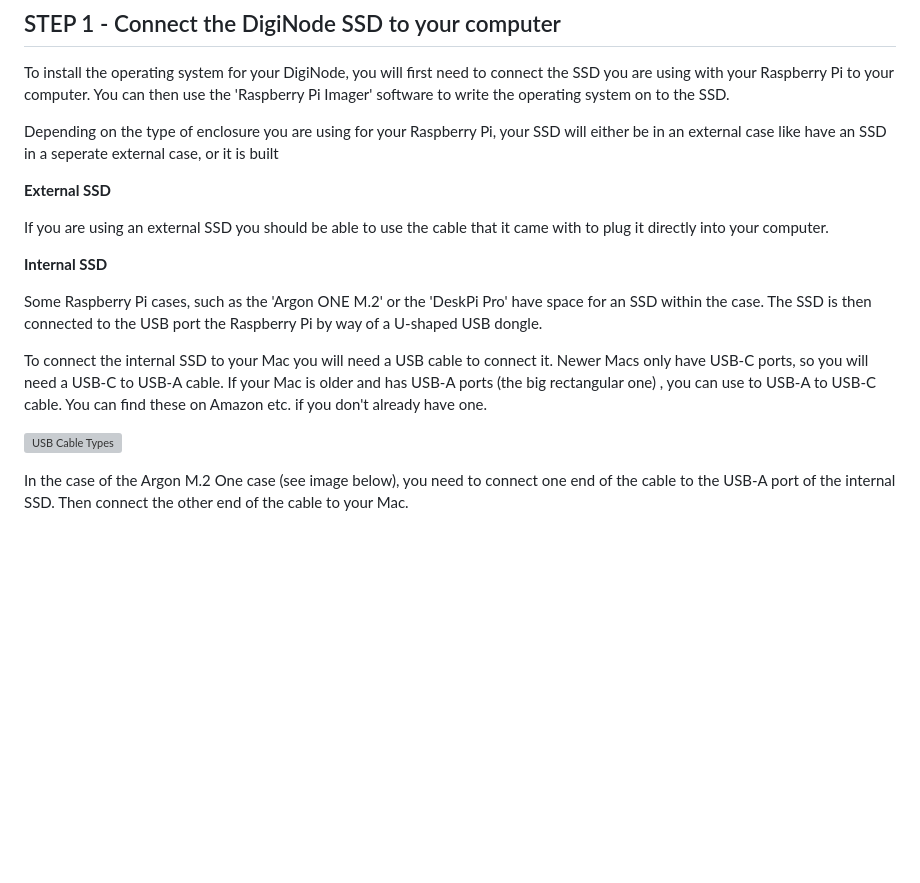
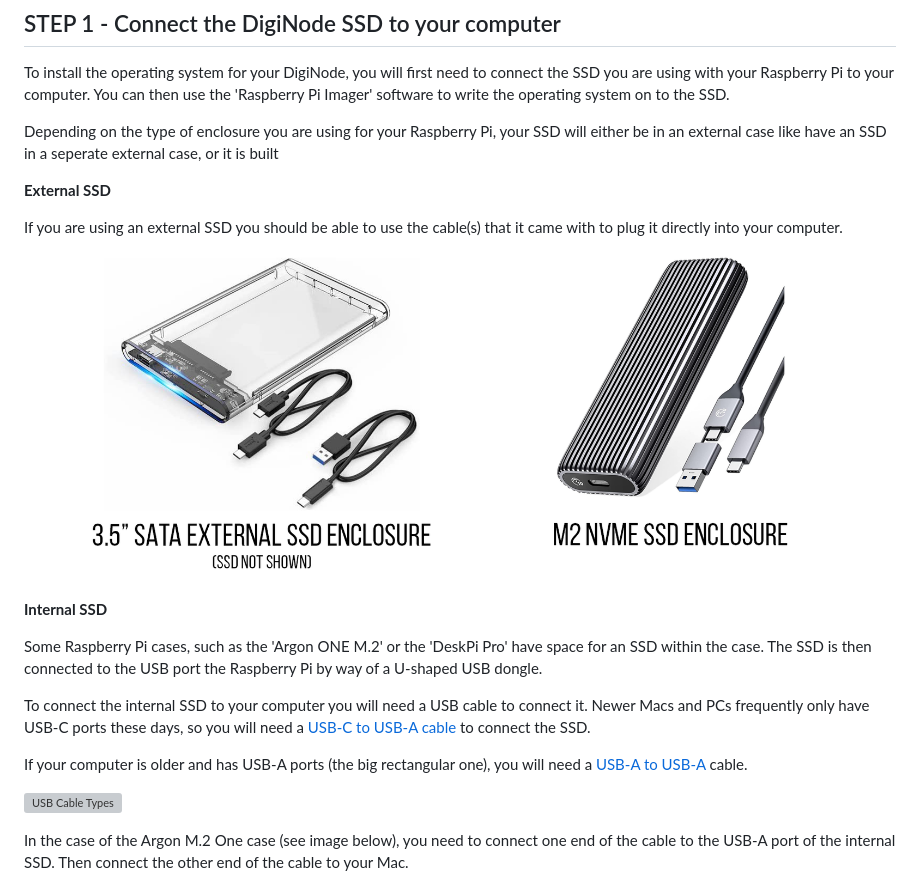
Before and after one commit to DigiNode-Tools/diginode-tools, a Markdown page: docs/rpi_setup_step1_connect_ssd.md, the part around the change. GitHub-like rendering; pictures changed too: images/ssd_enclosures.png (added); blank space fills up the shorter version; grey boxes are pictures that could not be loaded.

Commit message:
add ssd enclosures screenshot

```diff
--- a/docs/rpi_setup_step1_connect_ssd.md
+++ b/docs/rpi_setup_step1_connect_ssd.md
@@ -8,13 +8,17 @@ Depending on the type of enclosure you are using for your Raspberry Pi, your SSD
 
 **External SSD**
 
-If you are using an external SSD you should be able to use the cable that it came with to plug it directly into your computer.
+If you are using an external SSD you should be able to use the cable(s) that it came with to plug it directly into your computer.
+
+![SSD Enclosures](/images/ssd_enclosures.png)
 
 **Internal SSD**
 
 Some Raspberry Pi cases, such as the 'Argon ONE M.2' or the 'DeskPi Pro' have space for an SSD within the case. The SSD is then connected to the USB port the Raspberry Pi by way of a U-shaped USB dongle.
 
-To connect the internal SSD to your Mac you will need a USB cable to connect it. Newer Macs only have USB-C ports, so you will need a USB-C to USB-A cable. If your Mac is older and has USB-A ports (the big rectangular one) , you can use to USB-A to USB-C cable. You can find these on Amazon etc. if you don't already have one.
+To connect the internal SSD to your computer you will need a USB cable to connect it. Newer Macs and PCs frequently only have USB-C ports these days, so you will need a [USB-C to USB-A cable](https://amzn.to/3Cvlv4T) to connect the SSD.
+
+If your computer is older and has USB-A ports (the big rectangular one), you will need a [USB-A to USB-A](https://amzn.to/3X5TB7C) cable.
 
 ![USB Cable Types](/images/usb_cable_types.png)
 
```
Also changed, not shown: docs/rpi_setup_step2_get_imager_mac.md (+1 -1 lines).
